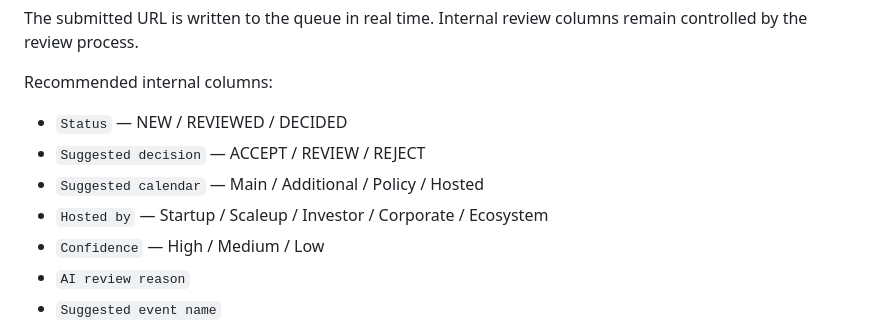
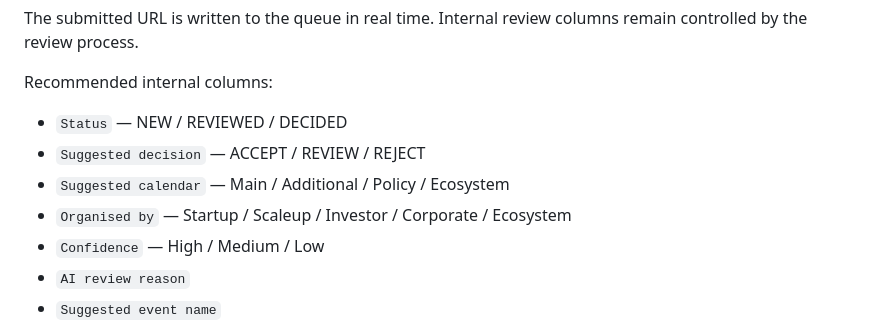
Before and after one commit to lucienburm13/european-startup-events, a Markdown page: docs/tally-event-submission-form.md, the part around the change. GitHub-like rendering.

Commit message:
Connect Ecosystem calendar and organiser metadata

```diff
--- a/docs/tally-event-submission-form.md
+++ b/docs/tally-event-submission-form.md
@@ -51,8 +51,8 @@ The submitted URL is written to the queue in real time. Internal review columns
 Recommended internal columns:
 - `Status` — NEW / REVIEWED / DECIDED
 - `Suggested decision` — ACCEPT / REVIEW / REJECT
-- `Suggested calendar` — Main / Additional / Policy / Hosted
-- `Hosted by` — Startup / Scaleup / Investor / Corporate / Ecosystem
+- `Suggested calendar` — Main / Additional / Policy / Ecosystem
+- `Organised by` — Startup / Scaleup / Investor / Corporate / Ecosystem
 - `Confidence` — High / Medium / Low
 - `AI review reason`
 - `Suggested event name`
```
